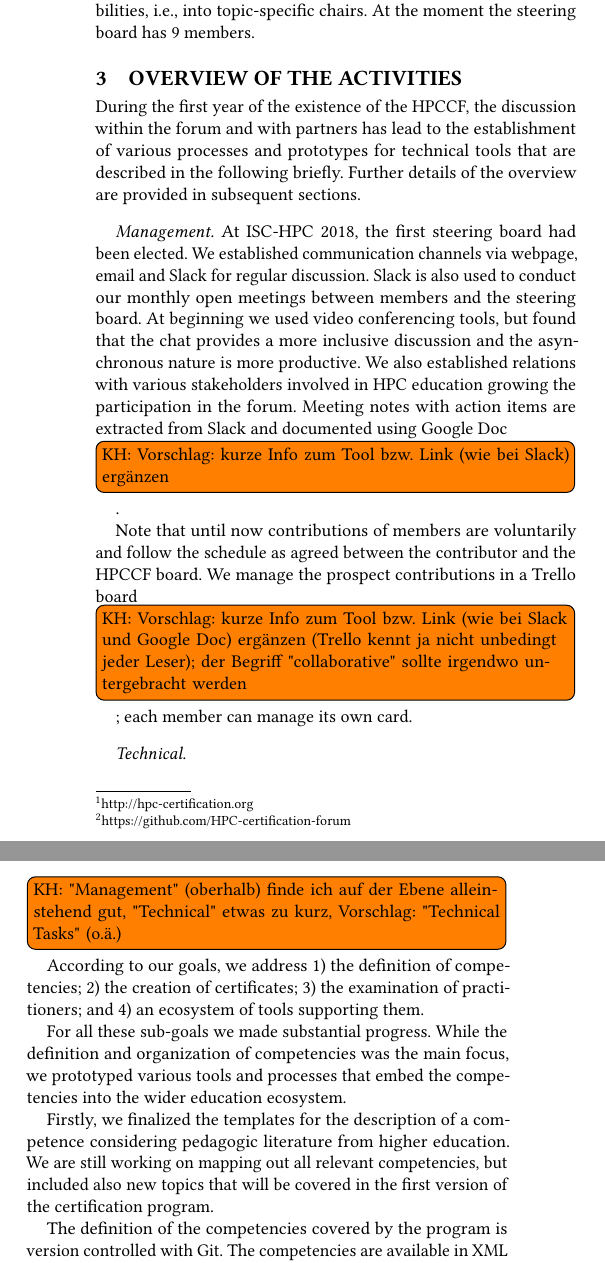
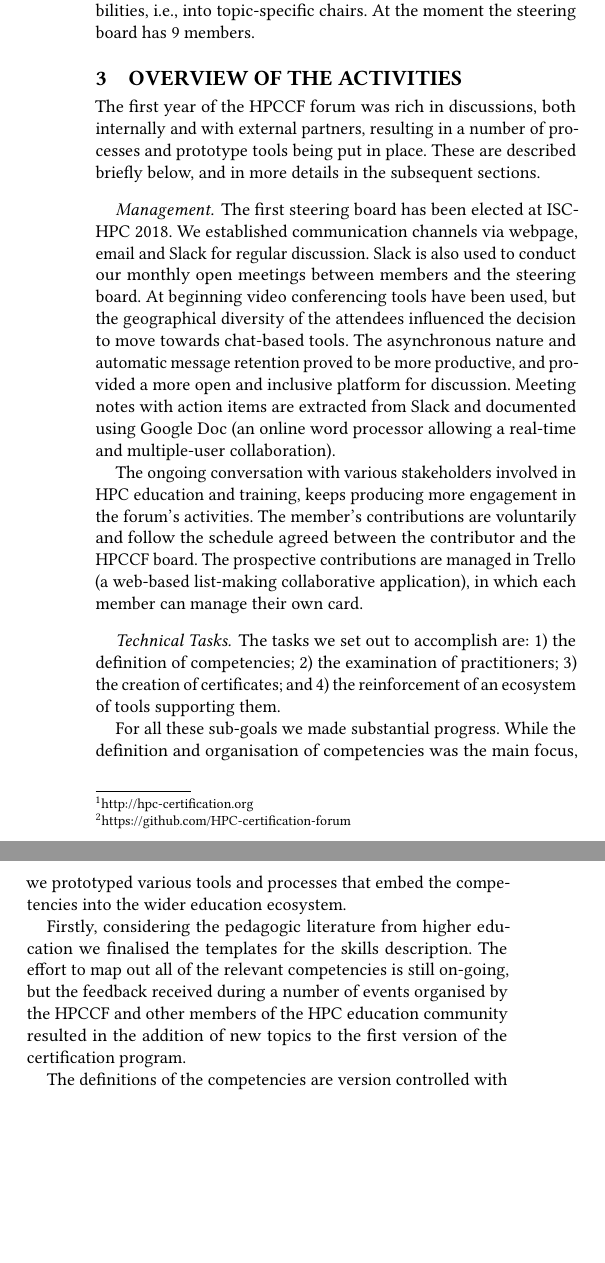
Before and after one commit to JulianKunkel/HETET19, a LaTeX document (paper.tex): two parts of the columns of page 2 of 7, joined at a grey line, cut so that both start at the same text, the shorter picture padded with empty space. Compiled offline with pdfLaTeX.

Commit message:
edited the Overview of the actities section

```diff
--- a/paper.tex
+++ b/paper.tex
@@ -160,35 +160,33 @@ The steering board directs the overall activities and is organised in different
 \section{Overview of the Activities}
 \label{sec:status}
 
-During the first year of the existence of the HPCCF, the discussion within the forum and with partners has lead to the establishment of various processes and prototypes for technical tools that are described in the following briefly.
-Further details of the overview are provided in subsequent sections.
+The first year of the HPCCF forum was rich in discussions, both internally and with external partners, resulting in a number of processes and prototype tools being put in place. These are described briefly below, and in more details in the subsequent sections.
 
 \paragraph{Management}
-At ISC-HPC 2018, the first steering board had been elected.
+The first steering board has been elected at ISC-HPC 2018.
 We established communication channels via webpage, email and Slack for regular discussion.
 Slack is also used to conduct our monthly open meetings between members and the steering board.
-At beginning we used video conferencing tools, but found that the chat provides a more inclusive discussion and the asynchronous nature is more productive.
-We also established relations with various stakeholders involved in HPC education growing the participation in the forum.
-Meeting notes with action items are extracted from Slack and documented using Google Doc\kh{Vorschlag: kurze Info zum Tool bzw. Link (wie bei Slack) ergänzen}.
+At beginning video conferencing tools have been used, but the geographical diversity of the attendees influenced the decision to move towards chat-based tools.
+The asynchronous nature and automatic message retention proved to be more productive, and provided a more open and inclusive platform for discussion.
+Meeting notes with action items are extracted from Slack and documented using Google Doc (an online word processor allowing a real-time and multiple-user collaboration).
 
-Note that until now contributions of members are voluntarily and follow the schedule as agreed between the contributor and the HPCCF board.
-We manage the prospect contributions in a Trello board\kh{Vorschlag: kurze Info zum Tool bzw. Link (wie bei Slack und Google Doc) ergänzen (Trello kennt ja nicht unbedingt jeder Leser); der Begriff "collaborative" sollte irgendwo untergebracht werden}; each member can manage its own card.
+The ongoing conversation with various stakeholders involved in HPC education and training, keeps producing more engagement in the forum's activities.
+The member's contributions are voluntarily and follow the schedule agreed between the contributor and the HPCCF board.
+The prospective contributions are managed in Trello (a web-based list-making collaborative application), in which each member can manage their own card.
 
-\paragraph{Technical}\kh{"Management" (oberhalb) finde ich auf der Ebene alleinstehend gut, "Technical" etwas zu kurz, Vorschlag: "Technical Tasks" (o.ä.)}
-According to our goals, we address 1) the definition of competencies; 2) the creation of certificates; 3) the examination of practitioners; and 4) an ecosystem of tools supporting them.
+\paragraph{Technical Tasks}
+The tasks we set out to accomplish are:  1) the definition of competencies; 2) the examination of practitioners;  3) the creation of certificates; and 4) the reinforcement of an ecosystem of tools supporting them.
 
 For all these sub-goals we made substantial progress.
-While the definition and organization of competencies was the main focus, we prototyped various tools and processes that embed the competencies into the wider education ecosystem.
+While the definition and organisation of competencies was the main focus, we prototyped various tools and processes that embed the competencies into the wider education ecosystem.
 
-Firstly, we finalized the templates for the description of a competence considering pedagogic literature from higher education.
-We are still working on mapping out all relevant competencies, but included also new topics that will be covered in the first version of the certification program.
+Firstly, considering the pedagogic literature from higher education we finalised the templates for the skills description.
+The effort to map out all of the relevant competencies is still on-going, but the feedback received during a number of events organised by the HPCCF and other members of the HPC education community resulted in the addition of new topics to the first version of the certification program.
 
-The definition of the competencies covered by the program is version controlled with Git.
-The competencies are available in XML and Markdown format.
-A Wiki allows to edit the competencies and simplifies access for non-technical users.
-A navigable JavaScript representation of the skill tree is available that can be customized for the HPCCF but also for end-users.
+The definitions of the competencies are version controlled with Git, and are publicly available in XML and Markdown format.
+A Wiki\footnote{https://www.hpc-certification.org/wiki/} is being used to edit the skills' descriptions, and a navigable and widely customisable JavaScript\footnote{https://www.hpc-certification.org/skills/map/} makes the skill tree easily accessible to the forum members and the end-users alike.
 
-Prototypical processes and tools have been developed and deployed for curation of the examination questions and for conducting an online multiple-choice examination.
+Premilinary processes and tools have been developed and deployed for curation of the examination questions and for conducting an online multiple-choice examination.
 
 \section{Skills}
 \label{sec:skills}
```
